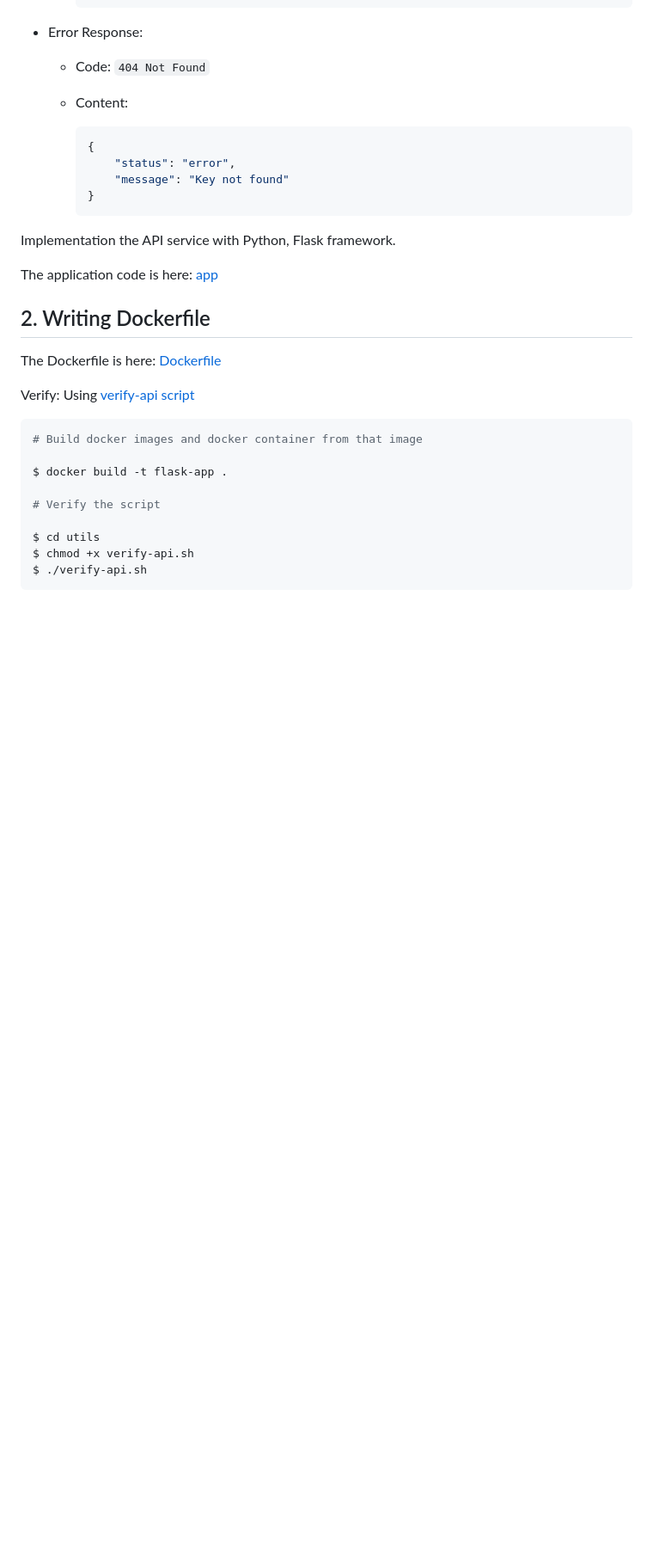
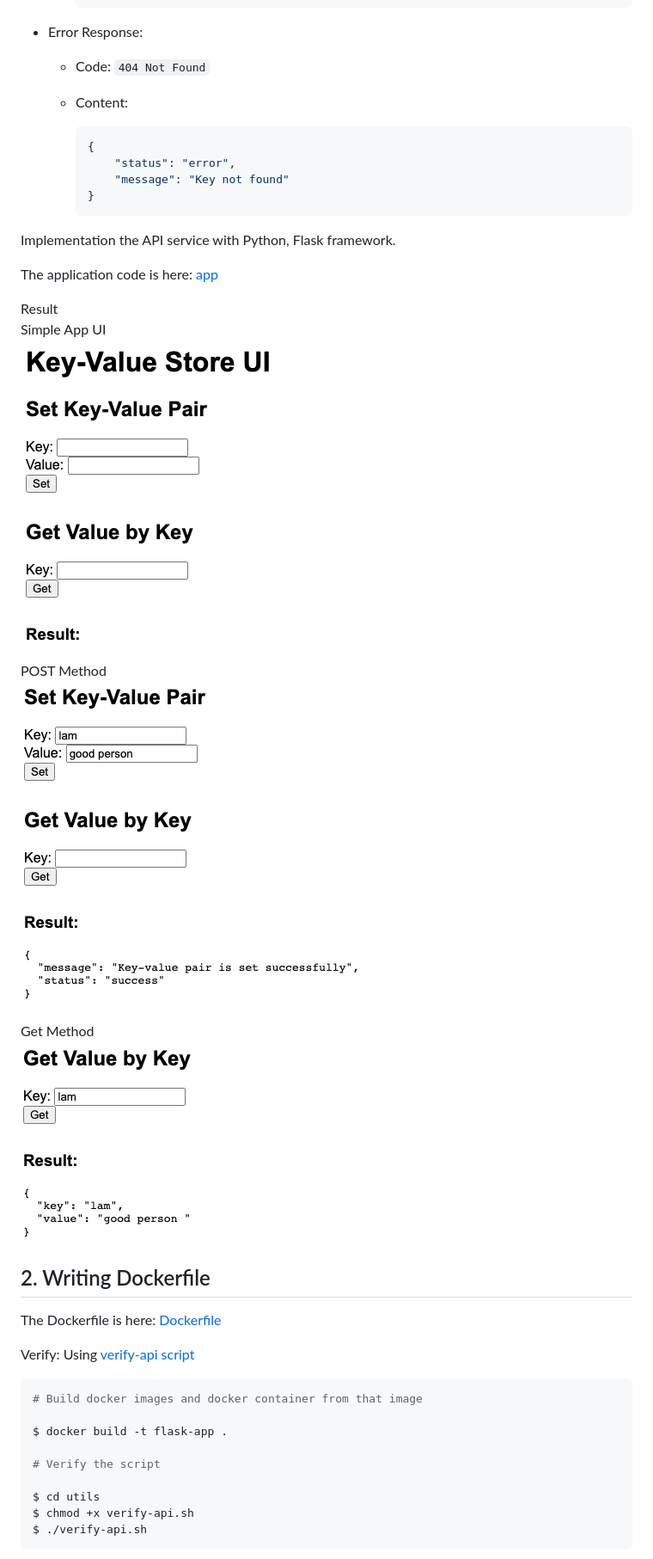
Before and after one commit to tronglamitmo142/In-memory-key-value-store, a Markdown page: README.md, the part around the change printed below. Shown: that part at 86% size. GitHub-like rendering; pictures changed too: images/Screenshot 2023-04-23 at 21.22.52.png (added), images/Screenshot 2023-04-23 at 21.24.13.png (added), images/Screenshot 2023-04-23 at 21.24.32.png (added); blank space fills up the shorter version.

```diff
--- a/README.md
+++ b/README.md
@@ -78,6 +83,13 @@ Implementation the API service with Python, Flask framework.
 
 The application code is here: [app](./app/app.py)
 
+Result
+Simple App UI
+![](./images/Screenshot%202023-04-23%20at%2021.22.52.png)
+POST Method
+![](.images/../images/Screenshot%202023-04-23%20at%2021.24.13.png)
+Get Method
+![](./images/Screenshot%202023-04-23%20at%2021.24.32.png)
 ## 2. Writing Dockerfile
 The Dockerfile is here: [Dockerfile](./Dockerfile)
 
```
Also changed, not shown: other parts of README.md (+8 -3 lines).
